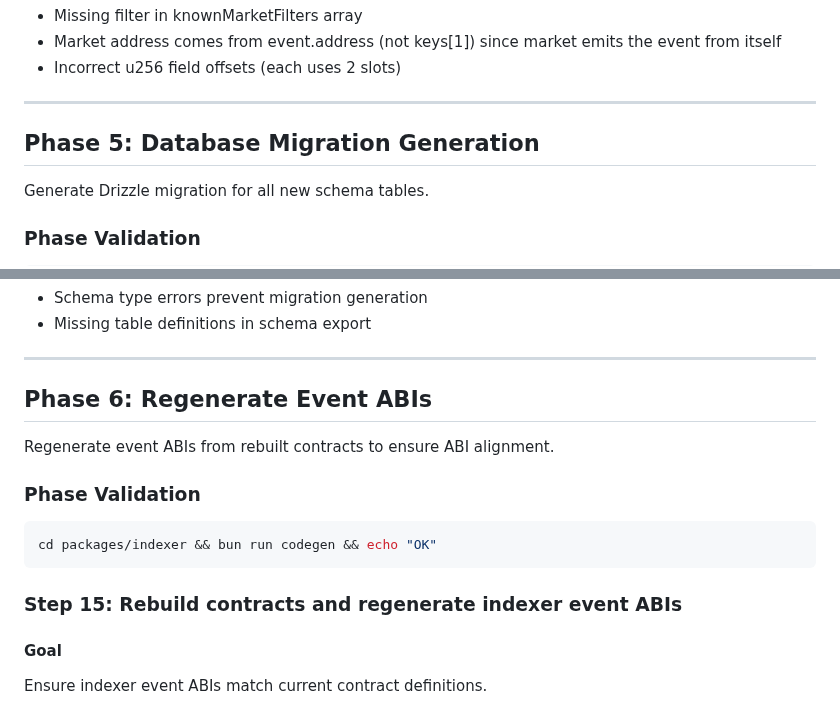
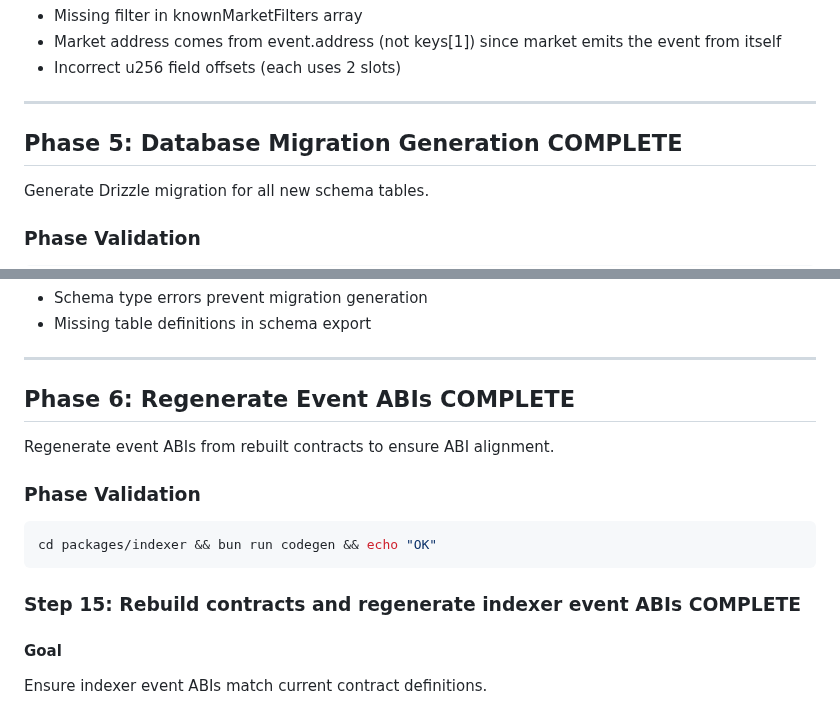
Before and after one commit to ametel01/horizon-starknet, a Markdown page: docs/plans/package-integration-gaps-implementation.md, 2 parts joined by grey strips. Drawn GitHub-style.

Commit message:
Mark phases 5-6 as complete in package integration plan
Update implementation plan to reflect completion of database migration
generation and event ABI regeneration phases.

Claude-Transcript: https://gist.github.com/ametel01/09d812da225f1bd8e5029173bfdb6b9d

````diff
--- a/docs/plans/package-integration-gaps-implementation.md
+++ b/docs/plans/package-integration-gaps-implementation.md
@@ -318,7 +318,7 @@ grep -q "SKIM" packages/indexer/src/indexers/market.indexer.ts && grep -q "marke
 
 ---
 
-## Phase 5: Database Migration Generation
+## Phase 5: Database Migration Generation **COMPLETE**
 
 Generate Drizzle migration for all new schema tables.
 
@@ -346,7 +346,7 @@ cd packages/indexer && bun run db:generate && grep -l "factory_reward_fee_rate_s
 
 ---
 
-## Phase 6: Regenerate Event ABIs
+## Phase 6: Regenerate Event ABIs **COMPLETE**
 
 Regenerate event ABIs from rebuilt contracts to ensure ABI alignment.
 
@@ -355,7 +355,7 @@ Regenerate event ABIs from rebuilt contracts to ensure ABI alignment.
 cd packages/indexer && bun run codegen && echo "OK"
 ```
 
-### Step 15: Rebuild contracts and regenerate indexer event ABIs
+### Step 15: Rebuild contracts and regenerate indexer event ABIs **COMPLETE**
 
 #### Goal
 Ensure indexer event ABIs match current contract definitions.
````
